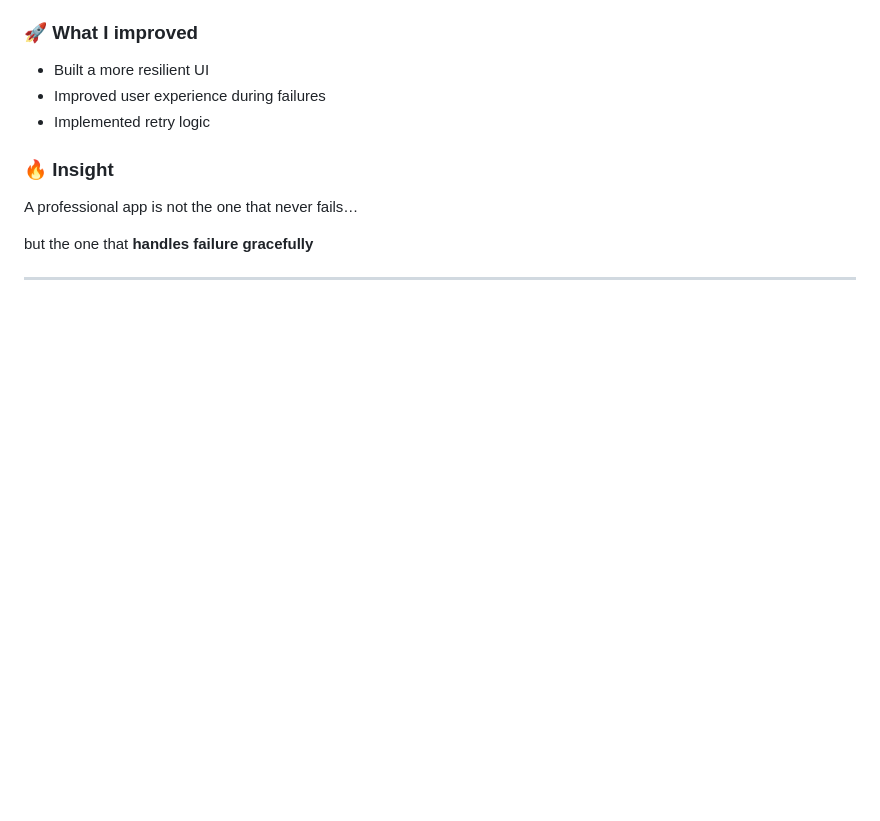
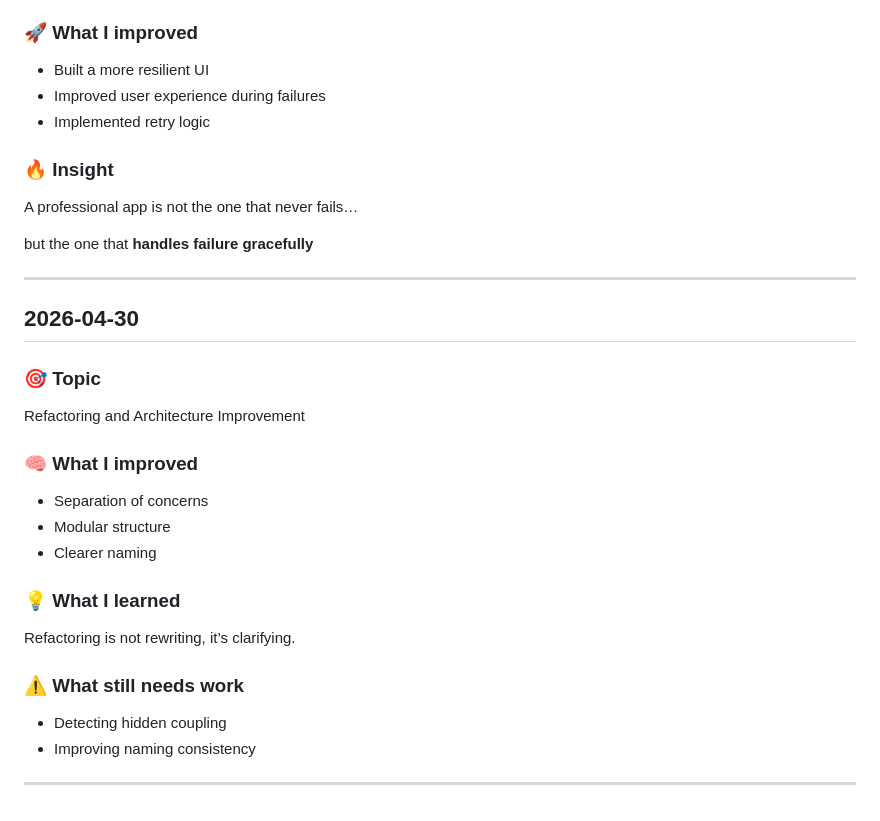
Before and after one commit to angelajasso/engineering-foundations, a Markdown page: docs/engineering/learning-log.md, the part around the change. Rendered like a GitHub page; blank space fills up the shorter version.

```diff
--- a/docs/engineering/learning-log.md
+++ b/docs/engineering/learning-log.md
@@ -664,3 +664,22 @@ A professional app is not the one that never fails…
 but the one that **handles failure gracefully**
 
 ---
+
+## 2026-04-30
+
+### 🎯 Topic
+Refactoring and Architecture Improvement
+
+### 🧠 What I improved
+- Separation of concerns
+- Modular structure
+- Clearer naming
+
+### 💡 What I learned
+Refactoring is not rewriting, it’s clarifying.
+
+### ⚠️ What still needs work
+- Detecting hidden coupling
+- Improving naming consistency
+
+---
```
Also changed, not shown: docs/js/refactor.md (added, +71 -0 lines).
